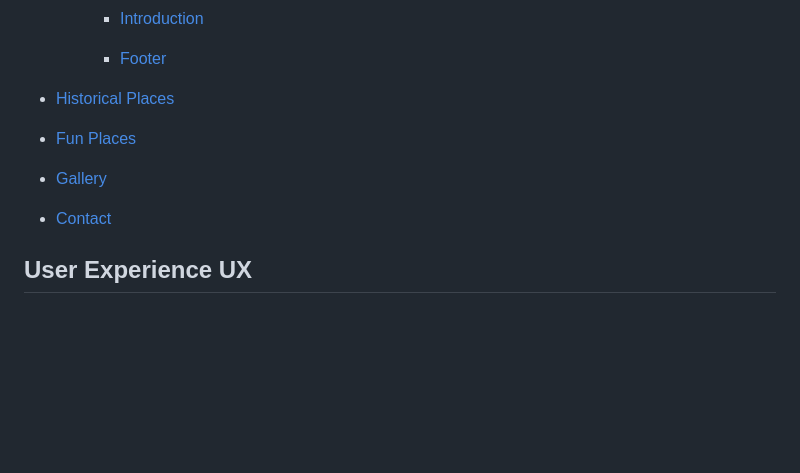
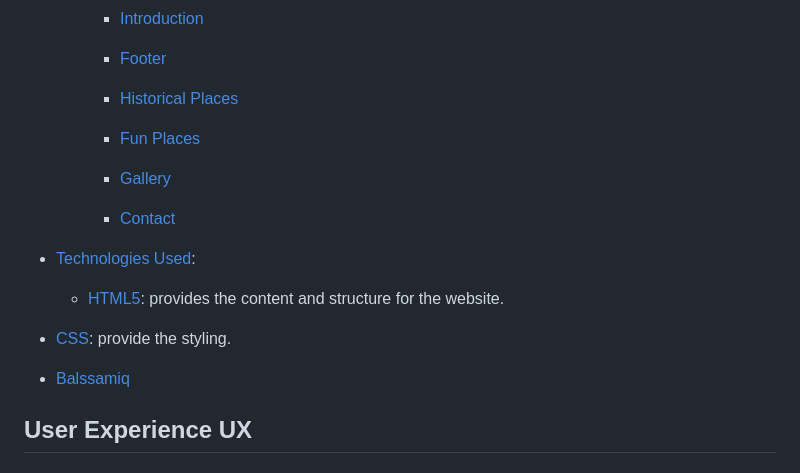
Before and after one commit to DFCMK/Budapest, a Markdown page: README.md, the part around the change printed below. Drawn GitHub-style; blank space fills up the shorter version.

Commit message:
Adjusted text in README

```diff
--- a/README.md
+++ b/README.md
@@ -29,13 +29,22 @@ This Website is a comprehensive travel guide designed to help tourists and histo
 
     - [Footer](#footer)
 
-- [Historical Places](#historical-places)
+    - [Historical Places](#historical-places)
 
-- [Fun Places](#fun-places)
+    - [Fun Places](#fun-places)
 
-- [Gallery](#gallery)
+    - [Gallery](#gallery)
 
-- [Contact](#contact)
+    - [Contact](#contact)
+
+- [Technologies Used](#technologies-used):
+
+  - [HTML5](#html5): provides the content and structure for the website.
+
+- [CSS](#css): provide the styling.
+
+- [Balssamiq](#balsamiq)
+
 
 ## User Experience UX
 
```
Also changed, not shown: other parts of README.md (+1 -1 lines).
